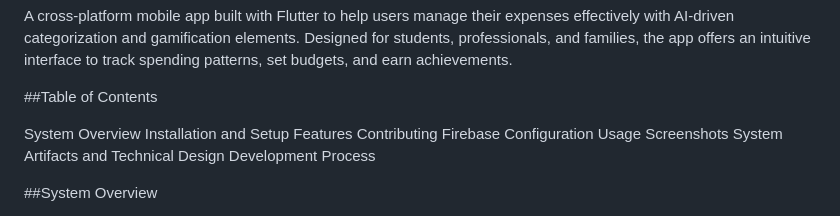
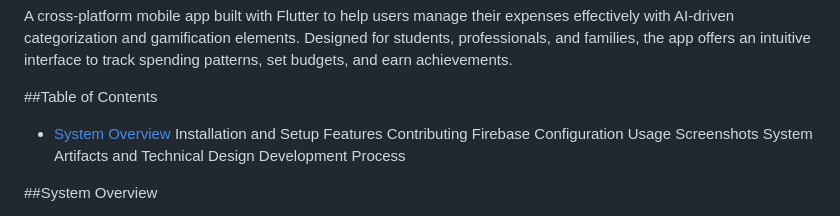
Before and after one commit to Joxh99/SmartExpenseTracker, a Markdown page: README.md, the part around the change. Drawn GitHub-style.

```diff
--- a/README.md
+++ b/README.md
@@ -6,7 +6,7 @@ A cross-platform mobile app built with Flutter to help users manage their expens
 
 ##Table of Contents
 
-System Overview
+- [System Overview](#system-overview)
 Installation and Setup
 Features
 Contributing
```
